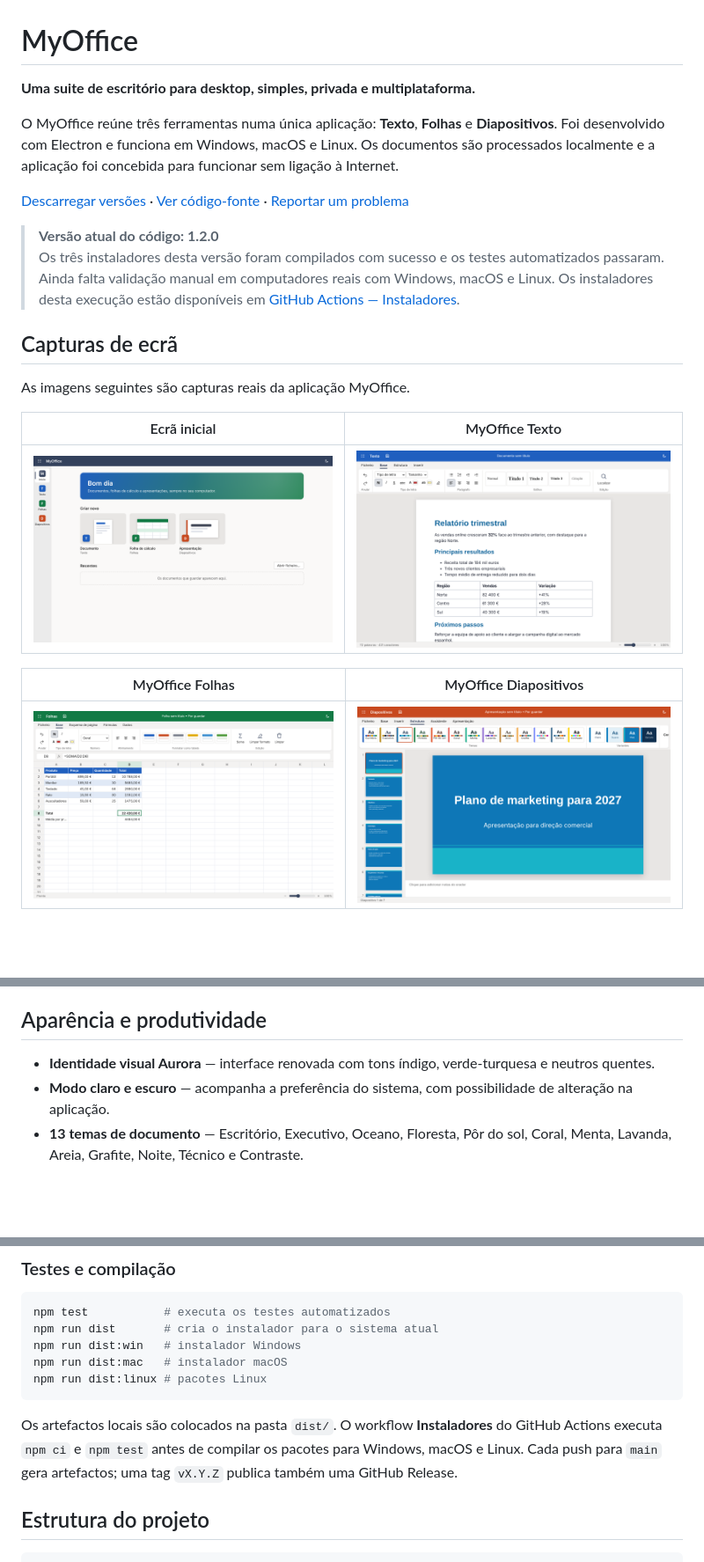
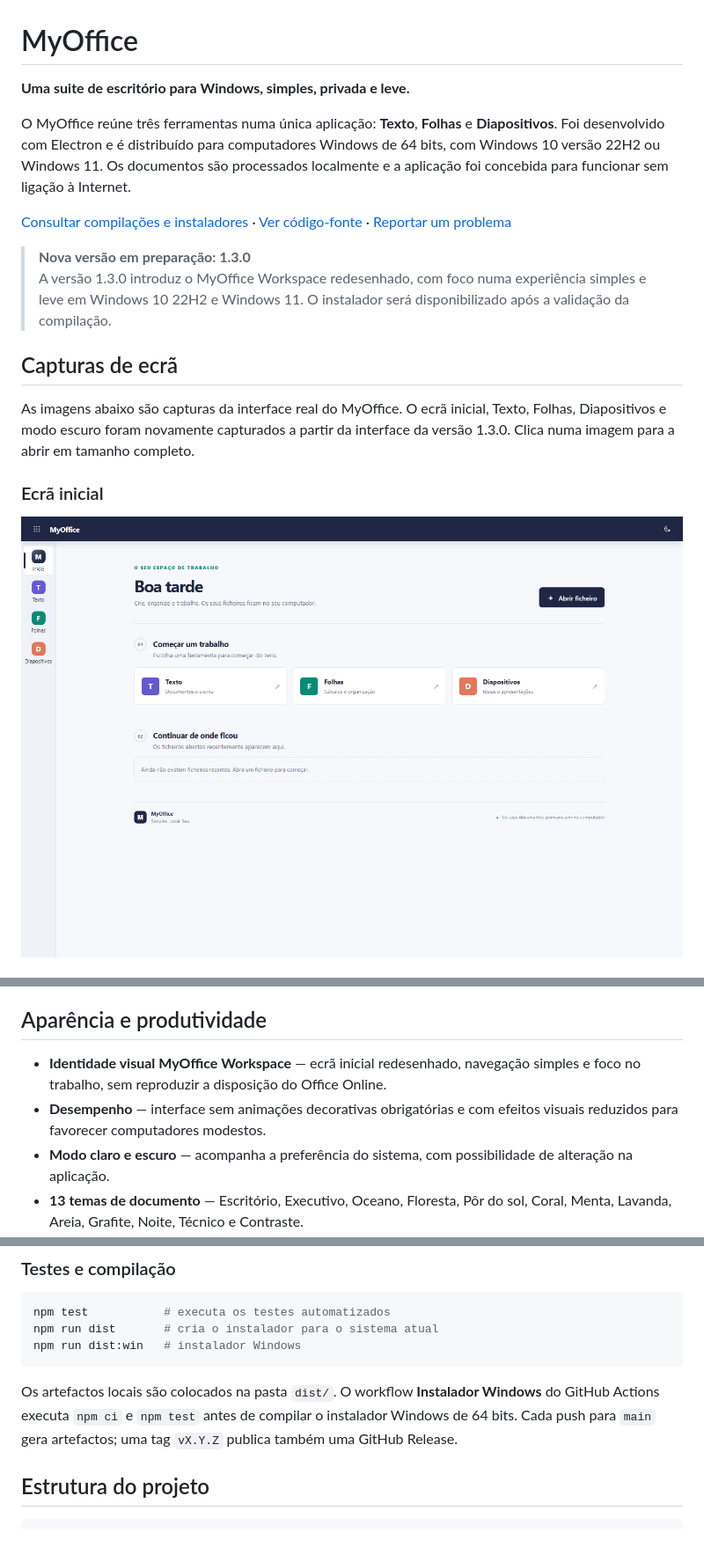
Before and after one commit to cadorio/myoffice, a Markdown page: README.md, 3 parts joined by grey strips. Shown at 88% size. Drawn GitHub-style; pictures changed too: docs/screenshots/diapositivos.png, docs/screenshots/folhas.png, docs/screenshots/inicio.png; blank space fills up the shorter version.

Commit message:
MyOffice 1.3.0: redesign Workspace for Windows
Integra o novo Workspace leve, a configuração de distribuição Windows x64, as capturas atualizadas e a documentação da versão 1.3.0.

````diff
--- a/README.md
+++ b/README.md
@@ -1,23 +1,19 @@
 # MyOffice
 
-**Uma suite de escritório para desktop, simples, privada e multiplataforma.**
+**Uma suite de escritório para Windows, simples, privada e leve.**
 
-O MyOffice reúne três ferramentas numa única aplicação: **Texto**, **Folhas** e **Diapositivos**. Foi desenvolvido com Electron e funciona em Windows, macOS e Linux. Os documentos são processados localmente e a aplicação foi concebida para funcionar sem ligação à Internet.
+O MyOffice reúne três ferramentas numa única aplicação: **Texto**, **Folhas** e **Diapositivos**. Foi desenvolvido com Electron e é distribuído para computadores Windows de 64 bits, com Windows 10 versão 22H2 ou Windows 11. Os documentos são processados localmente e a aplicação foi concebida para funcionar sem ligação à Internet.
 
-[Descarregar versões](https://github.com/cadorio/myoffice/actions) · [Ver código-fonte](https://github.com/cadorio/myoffice) · [Reportar um problema](https://github.com/cadorio/myoffice/issues)
+[Consultar compilações e instaladores](https://github.com/cadorio/myoffice/actions) · [Ver código-fonte](https://github.com/cadorio/myoffice) · [Reportar um problema](https://github.com/cadorio/myoffice/issues)
 
-> **Versão atual do código: 1.2.0**
-> Os três instaladores desta versão foram compilados com sucesso e os testes automatizados passaram. Ainda falta validação manual em computadores reais com Windows, macOS e Linux. Os instaladores desta execução estão disponíveis em [GitHub Actions — Instaladores](https://github.com/cadorio/myoffice/actions/runs/43866280716).
+> **Nova versão em preparação: 1.3.0**
+> A versão 1.3.0 introduz o MyOffice Workspace redesenhado, com foco numa experiência simples e leve em Windows 10 22H2 e Windows 11. O instalador será disponibilizado após a validação da compilação.
 
 ## Capturas de ecrã
 
-As imagens seguintes são capturas reais da aplicação MyOffice.
+As imagens abaixo são capturas da interface real do MyOffice. O ecrã inicial, Texto, Folhas, Diapositivos e modo escuro foram novamente capturados a partir da interface da versão 1.3.0. Clica numa imagem para a abrir em tamanho completo.
 
-| Ecrã inicial | MyOffice Texto |
-| --- | --- |
-| ![Ecrã inicial do MyOffice](docs/screenshots/inicio.png) | ![Editor MyOffice Texto](docs/screenshots/texto.png) |
+### Ecrã inicial
 
-| MyOffice Folhas | MyOffice Diapositivos |
-| --- | --- |
-| ![Folha de cálculo MyOffice](docs/screenshots/folhas.png) | ![Editor de apresentações MyOffice](docs/screenshots/diapositivos.png) |
+![Ecrã inicial do MyOffice](docs/screenshots/inicio.png)
 
@@ -89,7 +109,8 @@ A transferência do modelo requer Internet; depois de instalado, o processamento
 
 ## Aparência e produtividade
 
-- **Identidade visual Aurora** — interface renovada com tons índigo, verde-turquesa e neutros quentes.
+- **Identidade visual MyOffice Workspace** — ecrã inicial redesenhado, navegação simples e foco no trabalho, sem reproduzir a disposição do Office Online.
+- **Desempenho** — interface sem animações decorativas obrigatórias e com efeitos visuais reduzidos para favorecer computadores modestos.
 - **Modo claro e escuro** — acompanha a preferência do sistema, com possibilidade de alteração na aplicação.
 - **13 temas de documento** — Escritório, Executivo, Oceano, Floresta, Pôr do sol, Coral, Menta, Lavanda, Areia, Grafite, Noite, Técnico e Contraste.
 - **Temas de apresentação** — cada tema inclui variantes Claro, Suave, Vivo e Escuro.
@@ -164,11 +185,9 @@ npm start
 npm test           # executa os testes automatizados
 npm run dist       # cria o instalador para o sistema atual
 npm run dist:win   # instalador Windows
-npm run dist:mac   # instalador macOS
-npm run dist:linux # pacotes Linux
 ```
 
-Os artefactos locais são colocados na pasta `dist/`. O workflow **Instaladores** do GitHub Actions executa `npm ci` e `npm test` antes de compilar os pacotes para Windows, macOS e Linux. Cada push para `main` gera artefactos; uma tag `vX.Y.Z` publica também uma GitHub Release.
+Os artefactos locais são colocados na pasta `dist/`. O workflow **Instalador Windows** do GitHub Actions executa `npm ci` e `npm test` antes de compilar o instalador Windows de 64 bits. Cada push para `main` gera artefactos; uma tag `vX.Y.Z` publica também uma GitHub Release.
 
 ## Estrutura do projeto
 
````
Also changed, not shown: other parts of README.md (+37 -13 lines), docs/screenshots/modo-escuro.png, 5 other files.
